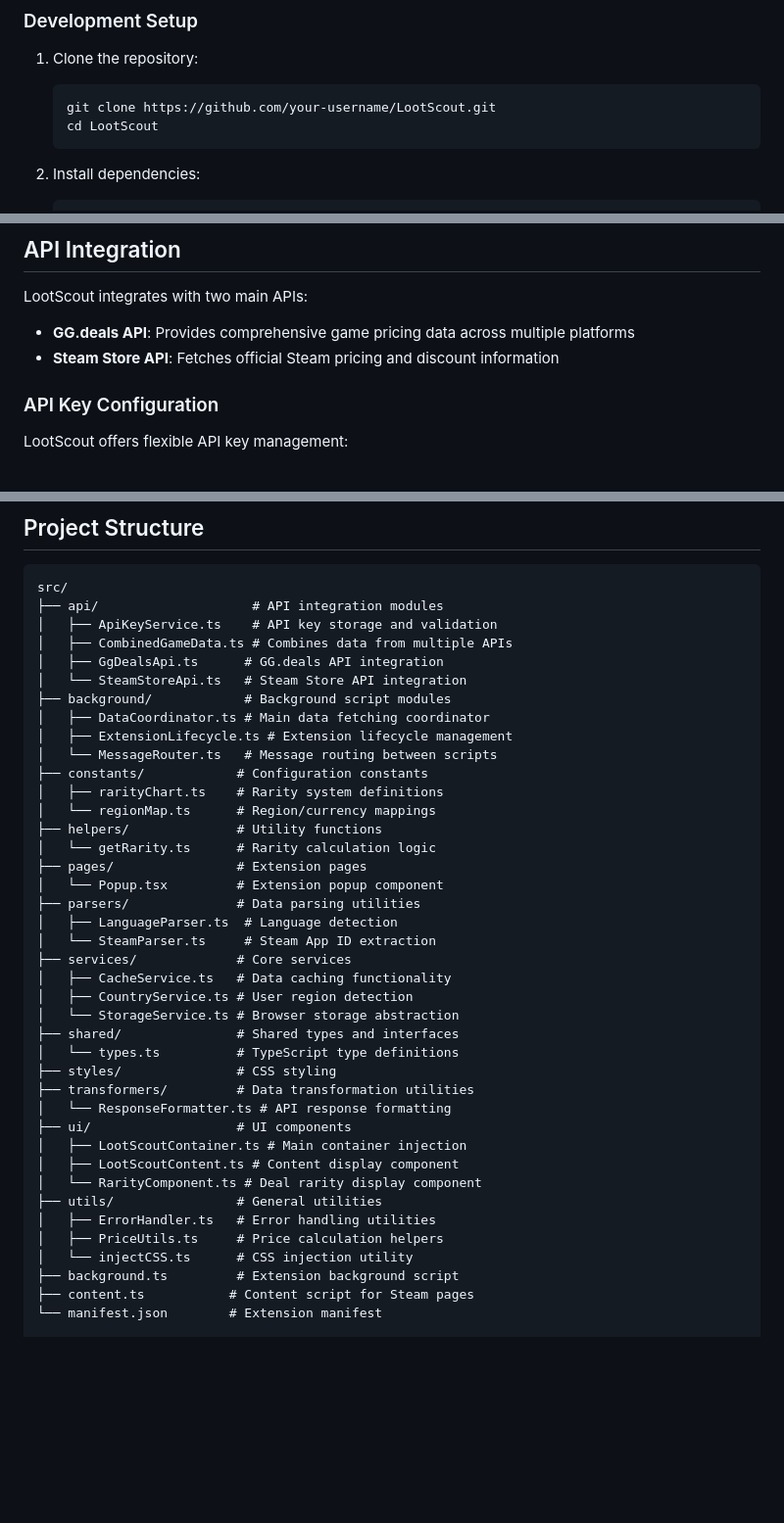
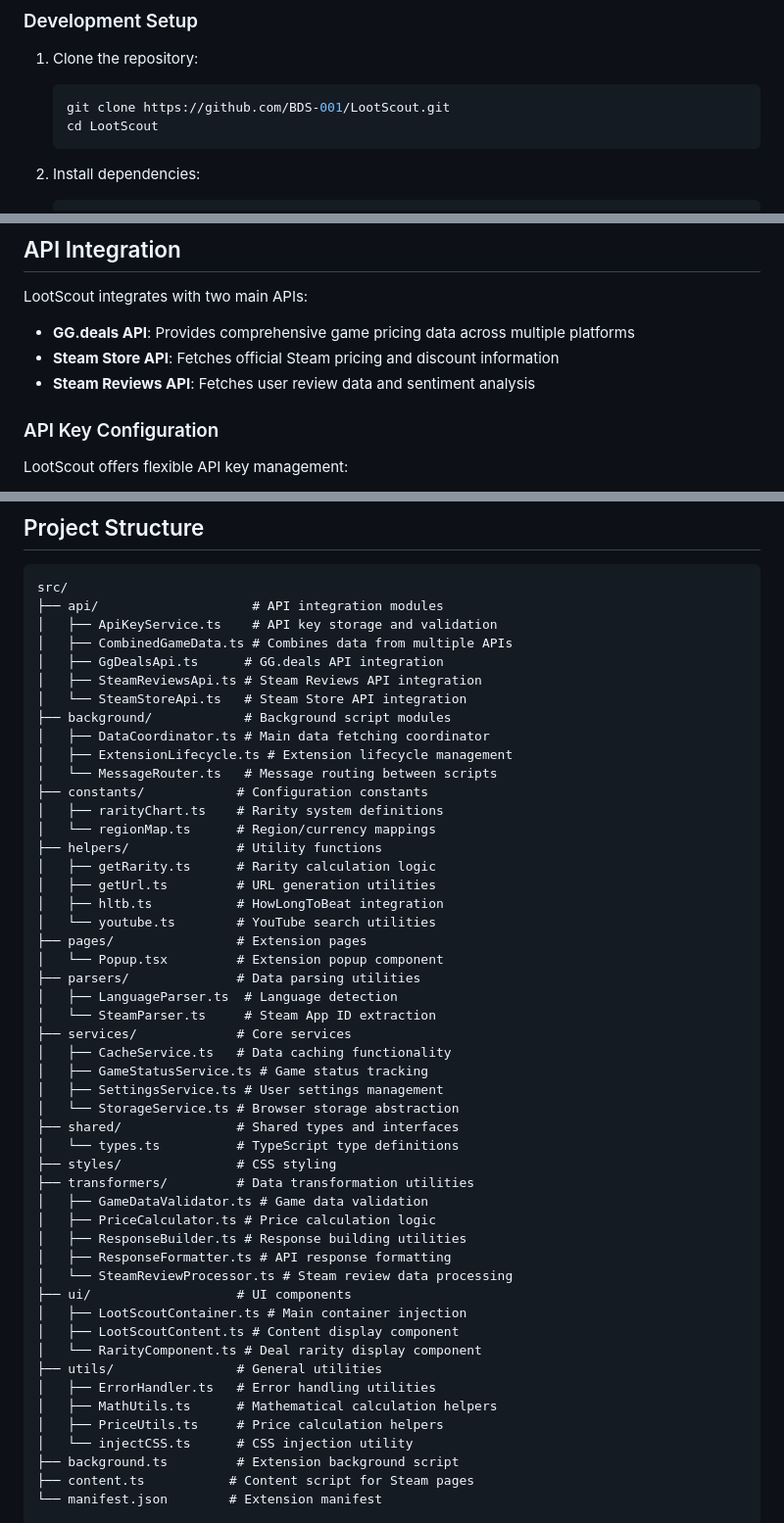
Before and after one commit to BDS-001/LootScout, a Markdown page: README.md, 3 parts joined by grey strips. Shown: that part at 98% size. Drawn GitHub-style; blank space fills up the shorter version.

Commit message:
update: readme

````diff
--- a/README.md
+++ b/README.md
@@ -47,7 +47,7 @@ Deals are categorized using a rarity system based on discount percentages:
 1. Clone the repository:
 
    ```bash
-   git clone https://github.com/your-username/LootScout.git
+   git clone https://github.com/BDS-001/LootScout.git
    cd LootScout
    ```
 
@@ -97,6 +97,7 @@ LootScout integrates with two main APIs:
 
 - **GG.deals API**: Provides comprehensive game pricing data across multiple platforms
 - **Steam Store API**: Fetches official Steam pricing and discount information
+- **Steam Reviews API**: Fetches user review data and sentiment analysis
 
 ### API Key Configuration
 
@@ -124,6 +125,7 @@ src/
 │   ├── ApiKeyService.ts    # API key storage and validation
 │   ├── CombinedGameData.ts # Combines data from multiple APIs
 │   ├── GgDealsApi.ts      # GG.deals API integration
+│   ├── SteamReviewsApi.ts # Steam Reviews API integration
 │   └── SteamStoreApi.ts   # Steam Store API integration
 ├── background/            # Background script modules
 │   ├── DataCoordinator.ts # Main data fetching coordinator
@@ -133,7 +135,10 @@ src/
 │   ├── rarityChart.ts    # Rarity system definitions
 │   └── regionMap.ts      # Region/currency mappings
 ├── helpers/              # Utility functions
-│   └── getRarity.ts      # Rarity calculation logic
+│   ├── getRarity.ts      # Rarity calculation logic
+│   ├── getUrl.ts         # URL generation utilities
+│   ├── hltb.ts           # HowLongToBeat integration
+│   └── youtube.ts        # YouTube search utilities
 ├── pages/                # Extension pages
 │   └── Popup.tsx         # Extension popup component
 ├── parsers/              # Data parsing utilities
@@ -141,19 +146,25 @@ src/
 │   └── SteamParser.ts     # Steam App ID extraction
 ├── services/             # Core services
 │   ├── CacheService.ts   # Data caching functionality
-│   ├── CountryService.ts # User region detection
+│   ├── GameStatusService.ts # Game status tracking
+│   ├── SettingsService.ts # User settings management
 │   └── StorageService.ts # Browser storage abstraction
 ├── shared/               # Shared types and interfaces
 │   └── types.ts          # TypeScript type definitions
 ├── styles/               # CSS styling
 ├── transformers/         # Data transformation utilities
-│   └── ResponseFormatter.ts # API response formatting
+│   ├── GameDataValidator.ts # Game data validation
+│   ├── PriceCalculator.ts # Price calculation logic
+│   ├── ResponseBuilder.ts # Response building utilities
+│   ├── ResponseFormatter.ts # API response formatting
+│   └── SteamReviewProcessor.ts # Steam review data processing
 ├── ui/                   # UI components
 │   ├── LootScoutContainer.ts # Main container injection
 │   ├── LootScoutContent.ts # Content display component
 │   └── RarityComponent.ts # Deal rarity display component
 ├── utils/                # General utilities
 │   ├── ErrorHandler.ts   # Error handling utilities
+│   ├── MathUtils.ts      # Mathematical calculation helpers
 │   ├── PriceUtils.ts     # Price calculation helpers
 │   └── injectCSS.ts      # CSS injection utility
 ├── background.ts         # Extension background script
````
